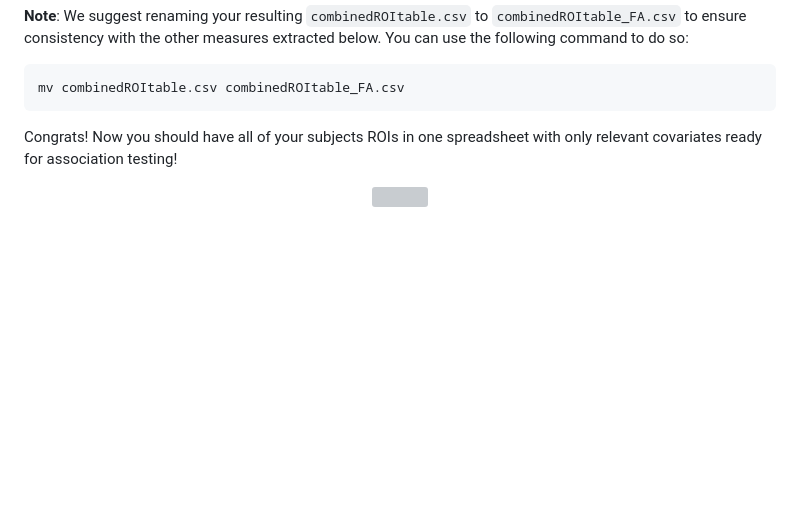
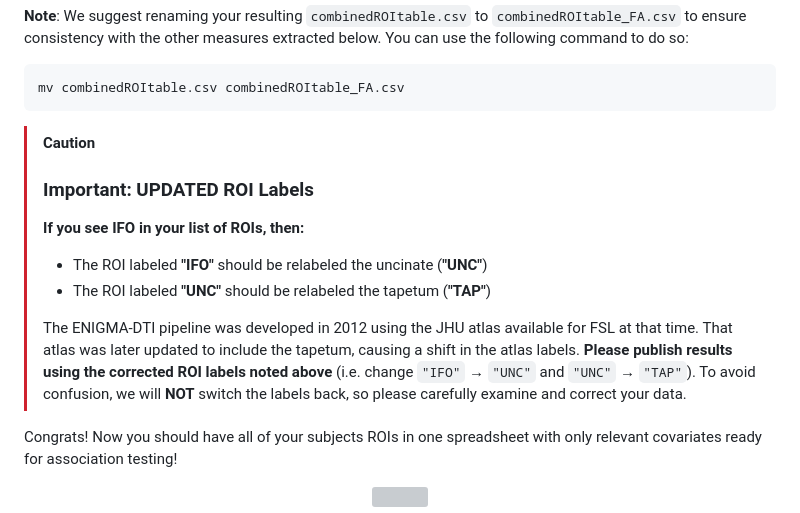
Before and after one commit to ENIGMA-git/ENIGMA-DTI-TBSS-Protocol, a Markdown page: README.md, the part around the change. Rendered like a GitHub page; blank space fills up the shorter version; grey boxes are pictures that could not be loaded.

Commit message:
Clarify ROI labels for IFO and UNC

````diff
--- a/README.md
+++ b/README.md
@@ -244,6 +244,17 @@ _necessary files_
 ```
 mv combinedROItable.csv combinedROItable_FA.csv
 ```
+
+> [!CAUTION]
+> ### Important: UPDATED ROI Labels
+>
+> **If you see IFO in your list of ROIs, then:**
+>
+> - The ROI labeled **"IFO"** should be relabeled the uncinate (**"UNC"**)
+> - The ROI labeled **"UNC"** should be relabeled the tapetum (**"TAP"**)
+>
+> The ENIGMA-DTI pipeline was developed in 2012 using the JHU atlas available for FSL at that time. That atlas was later updated to include the tapetum, causing a shift in the atlas labels. **Please publish results using the corrected ROI labels noted above** (i.e. change `"IFO"` → `"UNC"` and `"UNC"` → `"TAP"`). To avoid confusion, we will **NOT** switch the labels back, so please carefully examine and correct your data.
+
 
 Congrats! Now you should have all of your subjects ROIs in one spreadsheet with only relevant covariates ready for association testing!
 
````
